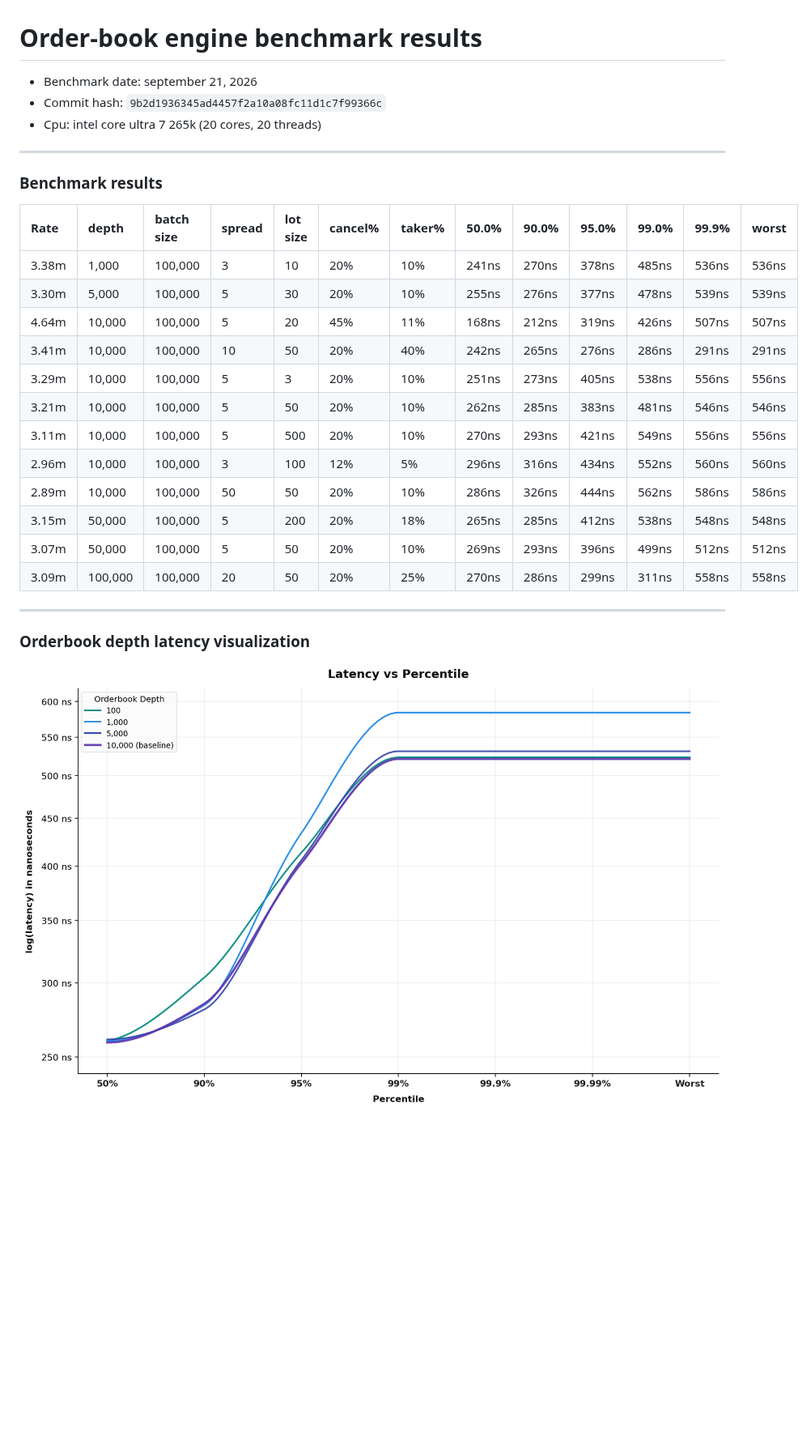
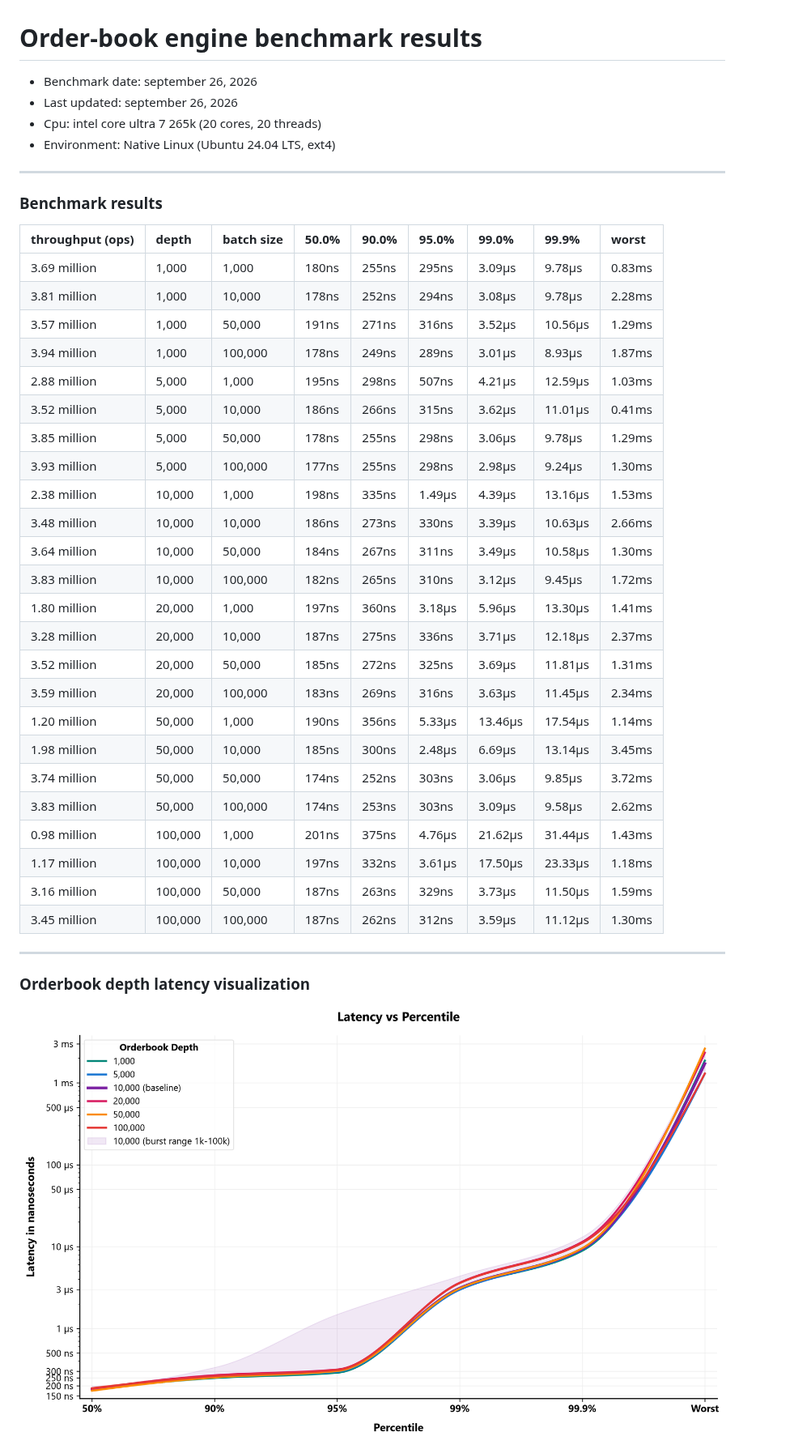
Before and after one commit to swar09/cex, a Markdown page: benchmarks/bench.md, the part around one of its changes. Shown at 81% size. GitHub-like rendering; pictures changed too: benchmarks/latency_log_with_channel.png; blank space fills up the shorter version.

Commit message:
feat: update benchmark data, latency profiles, and execution flamegraph

```diff
--- a/benchmarks/bench.md
+++ b/benchmarks/bench.md
@@ -1,27 +1,40 @@
 # Order-book engine benchmark results
 
-* Benchmark date: september 21, 2026
-* Commit hash: `9b2d1936345ad4457f2a10a08fc11d1c7f99366c`
+* Benchmark date: september 26, 2026
+* Last updated: september 26, 2026
 * Cpu: intel core ultra 7 265k (20 cores, 20 threads)
+* Environment: Native Linux (Ubuntu 24.04 LTS, ext4)
 
 ---
 
 ### Benchmark results
 
-| Rate | depth | batch size | spread | lot size | cancel% | taker% | 50.0% | 90.0% | 95.0% | 99.0% | 99.9% | worst |
-| :--- | :--- | :--- | :--- | :--- | :--- | :--- | :--- | :--- | :--- | :--- | :--- | :--- |
-| 3.38m | 1,000 | 100,000 | 3 | 10 | 20% | 10% | 241ns | 270ns | 378ns | 485ns | 536ns | 536ns |
-| 3.30m | 5,000 | 100,000 | 5 | 30 | 20% | 10% | 255ns | 276ns | 377ns | 478ns | 539ns | 539ns |
-| 4.64m | 10,000 | 100,000 | 5 | 20 | 45% | 11% | 168ns | 212ns | 319ns | 426ns | 507ns | 507ns |
-| 3.41m | 10,000 | 100,000 | 10 | 50 | 20% | 40% | 242ns | 265ns | 276ns | 286ns | 291ns | 291ns |
-| 3.29m | 10,000 | 100,000 | 5 | 3 | 20% | 10% | 251ns | 273ns | 405ns | 538ns | 556ns | 556ns |
-| 3.21m | 10,000 | 100,000 | 5 | 50 | 20% | 10% | 262ns | 285ns | 383ns | 481ns | 546ns | 546ns |
-| 3.11m | 10,000 | 100,000 | 5 | 500 | 20% | 10% | 270ns | 293ns | 421ns | 549ns | 556ns | 556ns |
-| 2.96m | 10,000 | 100,000 | 3 | 100 | 12% | 5% | 296ns | 316ns | 434ns | 552ns | 560ns | 560ns |
-| 2.89m | 10,000 | 100,000 | 50 | 50 | 20% | 10% | 286ns | 326ns | 444ns | 562ns | 586ns | 586ns |
-| 3.15m | 50,000 | 100,000 | 5 | 200 | 20% | 18% | 265ns | 285ns | 412ns | 538ns | 548ns | 548ns |
-| 3.07m | 50,000 | 100,000 | 5 | 50 | 20% | 10% | 269ns | 293ns | 396ns | 499ns | 512ns | 512ns |
-| 3.09m | 100,000 | 100,000 | 20 | 50 | 20% | 25% | 270ns | 286ns | 299ns | 311ns | 558ns | 558ns |
+| throughput (ops) | depth | batch size | 50.0% | 90.0% | 95.0% | 99.0% | 99.9% | worst |
+| :--- | :--- | :--- | :--- | :--- | :--- | :--- | :--- | :--- |
+| 3.69 million | 1,000 | 1,000 | 180ns | 255ns | 295ns | 3.09µs | 9.78µs | 0.83ms |
+| 3.81 million | 1,000 | 10,000 | 178ns | 252ns | 294ns | 3.08µs | 9.78µs | 2.28ms |
+| 3.57 million | 1,000 | 50,000 | 191ns | 271ns | 316ns | 3.52µs | 10.56µs | 1.29ms |
+| 3.94 million | 1,000 | 100,000 | 178ns | 249ns | 289ns | 3.01µs | 8.93µs | 1.87ms |
+| 2.88 million | 5,000 | 1,000 | 195ns | 298ns | 507ns | 4.21µs | 12.59µs | 1.03ms |
+| 3.52 million | 5,000 | 10,000 | 186ns | 266ns | 315ns | 3.62µs | 11.01µs | 0.41ms |
+| 3.85 million | 5,000 | 50,000 | 178ns | 255ns | 298ns | 3.06µs | 9.78µs | 1.29ms |
+| 3.93 million | 5,000 | 100,000 | 177ns | 255ns | 298ns | 2.98µs | 9.24µs | 1.30ms |
+| 2.38 million | 10,000 | 1,000 | 198ns | 335ns | 1.49µs | 4.39µs | 13.16µs | 1.53ms |
+| 3.48 million | 10,000 | 10,000 | 186ns | 273ns | 330ns | 3.39µs | 10.63µs | 2.66ms |
+| 3.64 million | 10,000 | 50,000 | 184ns | 267ns | 311ns | 3.49µs | 10.58µs | 1.30ms |
+| 3.83 million | 10,000 | 100,000 | 182ns | 265ns | 310ns | 3.12µs | 9.45µs | 1.72ms |
+| 1.80 million | 20,000 | 1,000 | 197ns | 360ns | 3.18µs | 5.96µs | 13.30µs | 1.41ms |
+| 3.28 million | 20,000 | 10,000 | 187ns | 275ns | 336ns | 3.71µs | 12.18µs | 2.37ms |
+| 3.52 million | 20,000 | 50,000 | 185ns | 272ns | 325ns | 3.69µs | 11.81µs | 1.31ms |
+| 3.59 million | 20,000 | 100,000 | 183ns | 269ns | 316ns | 3.63µs | 11.45µs | 2.34ms |
+| 1.20 million | 50,000 | 1,000 | 190ns | 356ns | 5.33µs | 13.46µs | 17.54µs | 1.14ms |
+| 1.98 million | 50,000 | 10,000 | 185ns | 300ns | 2.48µs | 6.69µs | 13.14µs | 3.45ms |
+| 3.74 million | 50,000 | 50,000 | 174ns | 252ns | 303ns | 3.06µs | 9.85µs | 3.72ms |
+| 3.83 million | 50,000 | 100,000 | 174ns | 253ns | 303ns | 3.09µs | 9.58µs | 2.62ms |
+| 0.98 million | 100,000 | 1,000 | 201ns | 375ns | 4.76µs | 21.62µs | 31.44µs | 1.43ms |
+| 1.17 million | 100,000 | 10,000 | 197ns | 332ns | 3.61µs | 17.50µs | 23.33µs | 1.18ms |
+| 3.16 million | 100,000 | 50,000 | 187ns | 263ns | 329ns | 3.73µs | 11.50µs | 1.59ms |
+| 3.45 million | 100,000 | 100,000 | 187ns | 262ns | 312ns | 3.59µs | 11.12µs | 1.30ms |
 
 ---
 
```
Also changed, not shown: other parts of benchmarks/bench.md (+33 -1 lines), benchmarks/latency_linear_with_channel.png (deleted), benchmarks/latency_split_panels.png (added), benchmarks/latency_sub_microsecond_zoom.png (deleted), 1 other file.
